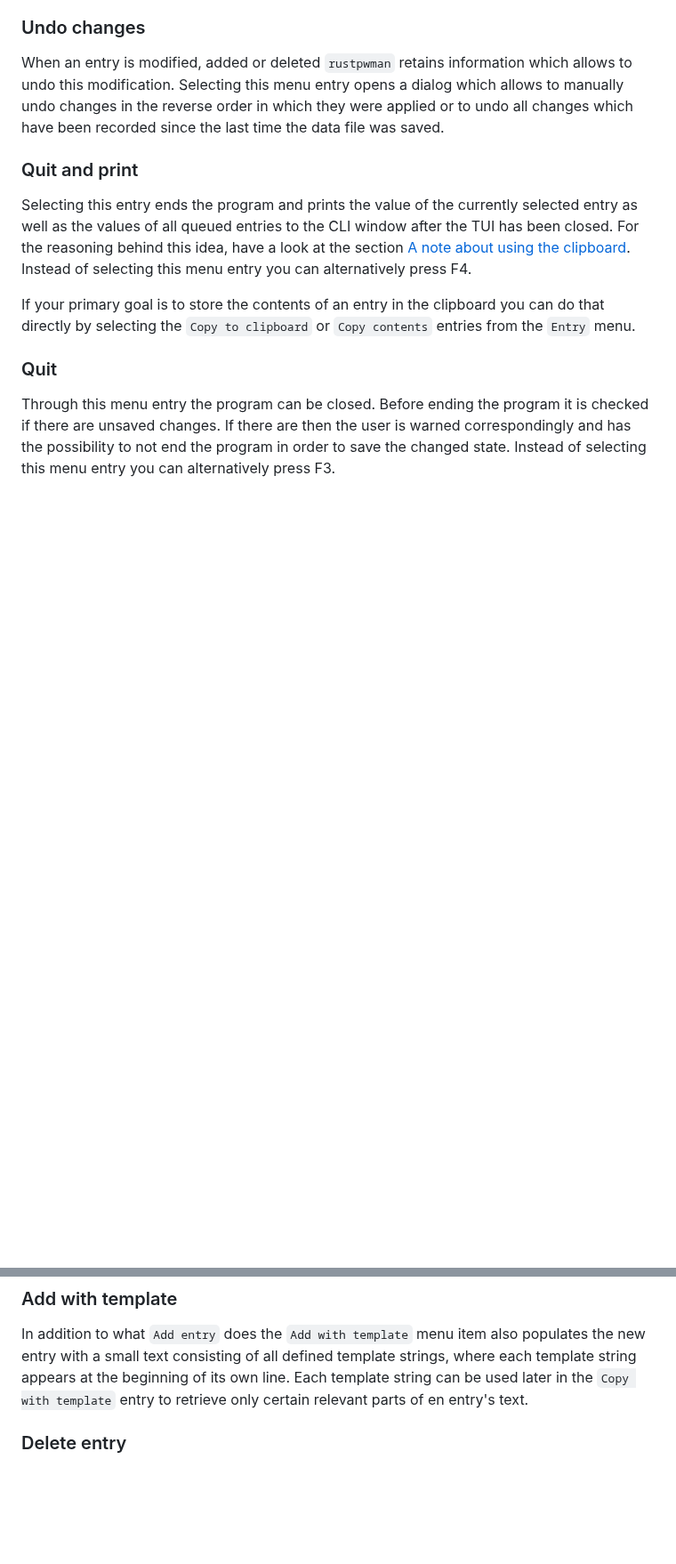
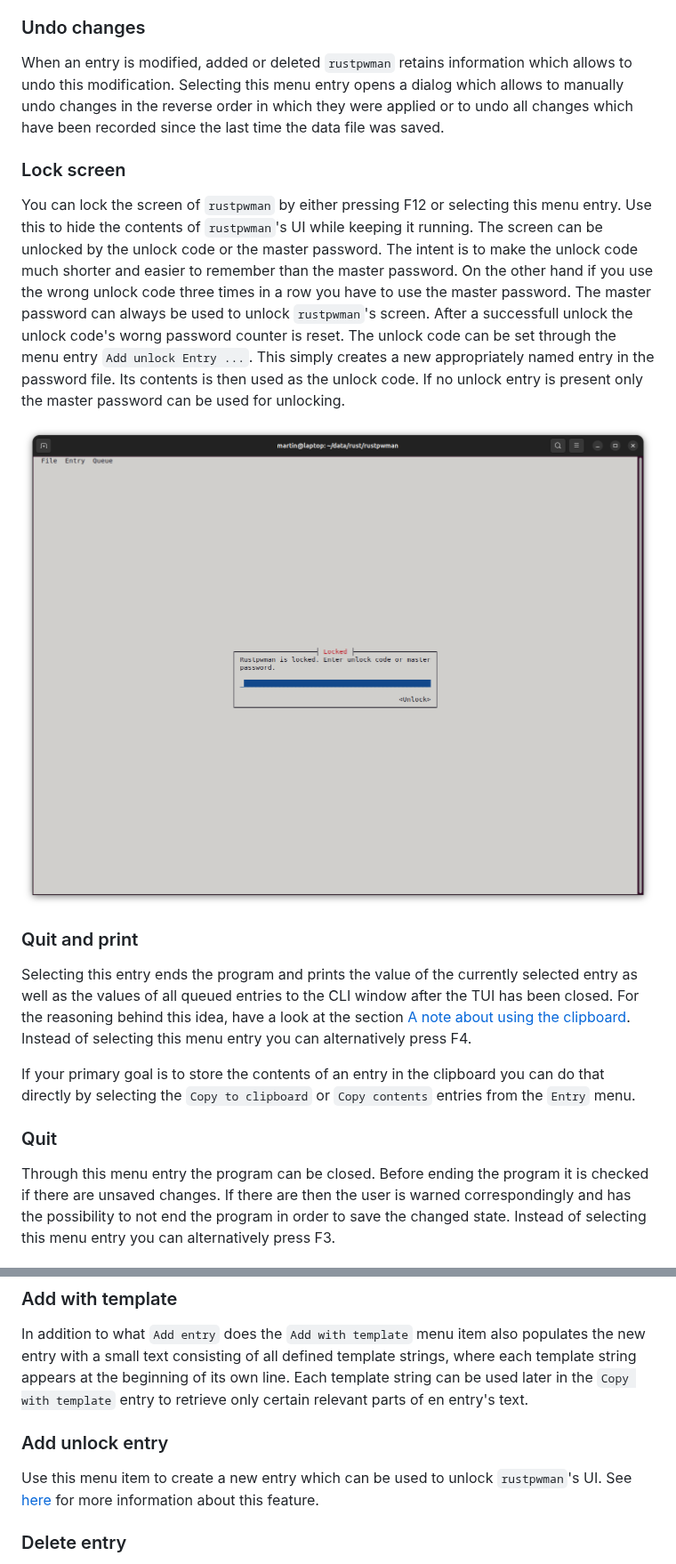
Before and after one commit to rmsk2/rustpwman, a Markdown page: README.md, 2 parts joined by grey strips. Shown at 89% size. GitHub-like rendering; pictures changed too: lockscreen.png (added); blank space fills up the shorter version.

Commit message:
Document lock screen

```diff
--- a/README.md
+++ b/README.md
@@ -101,6 +101,17 @@ When an entry is modified, added or deleted `rustpwman` retains information whic
 allows to manually undo changes in the reverse order in which they were applied or to undo all changes which have been recorded since the last time the data
 file was saved.
 
+### Lock screen
+
+You can lock the screen of `rustpwman` by either pressing F12 or selecting this menu entry. Use this to hide the contents of `rustpwman`'s UI while keeping it running.
+The screen can be unlocked by the unlock code or the master password. The intent is to make the unlock code much shorter and easier to remember than the master password.
+On the other hand if you use the wrong unlock code three times in a row you have to use the master password. The master password can always be used to unlock `rustpwman`'s
+screen. After a successfull unlock the unlock code's worng password counter is reset. The unlock code can be set through the menu entry `Add unlock Entry ...`. This simply
+creates a new appropriately named entry in the password file. Its contents is then used as the unlock code. If no unlock entry is present only the master password can be used
+for unlocking.
+
+![](/lockscreen.png?raw=true "rusptpwman with it's screen locked")
+
 ### Quit and print
 
 Selecting this entry ends the program and prints the value of the currently selected entry as well as the values of all queued entries to the CLI window after the TUI has
@@ -190,6 +201,10 @@ Select this menu item to create a new password entry and edit its contents.
 In addition to what `Add entry` does the `Add with template` menu item also populates the new entry with a small text consisting of all defined template strings, where each
 template string appears at the beginning of its own line. Each template string can be used later in the `Copy with template` entry to retrieve only certain relevant parts of en
 entry's text.
+
+### Add unlock entry
+
+Use this menu item to create a new entry which can be used to unlock `rustpwman`'s UI. See [here](#lock-screen) for more information about this feature.
 
 ### Delete entry
 
```
